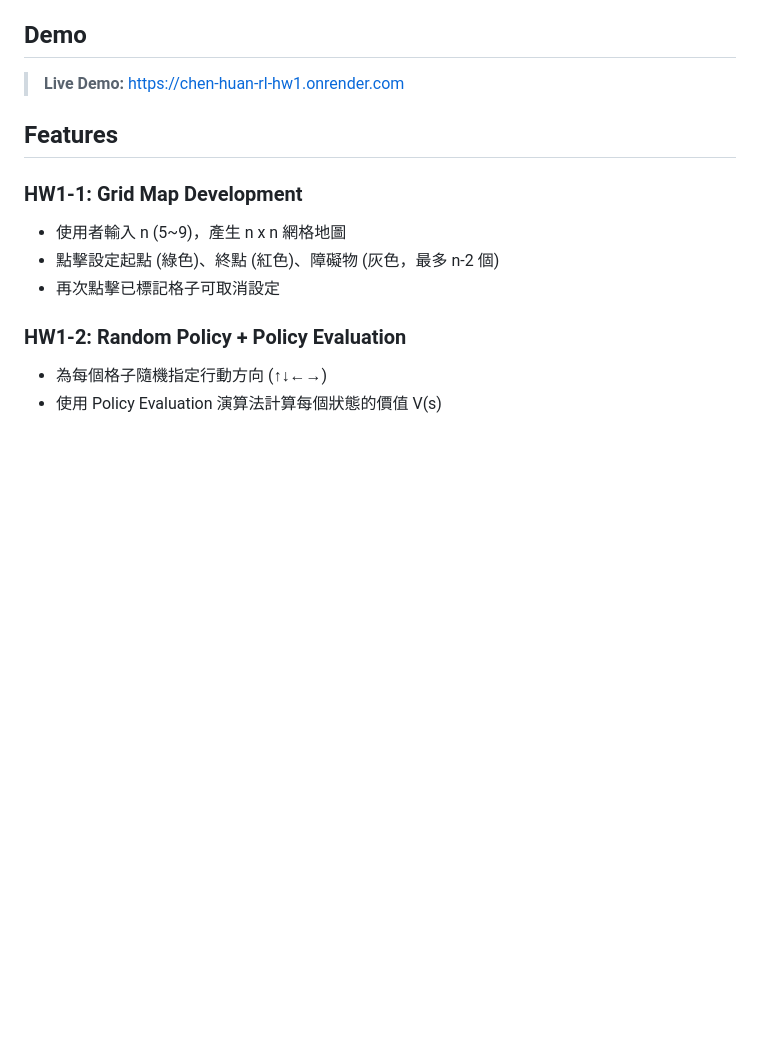
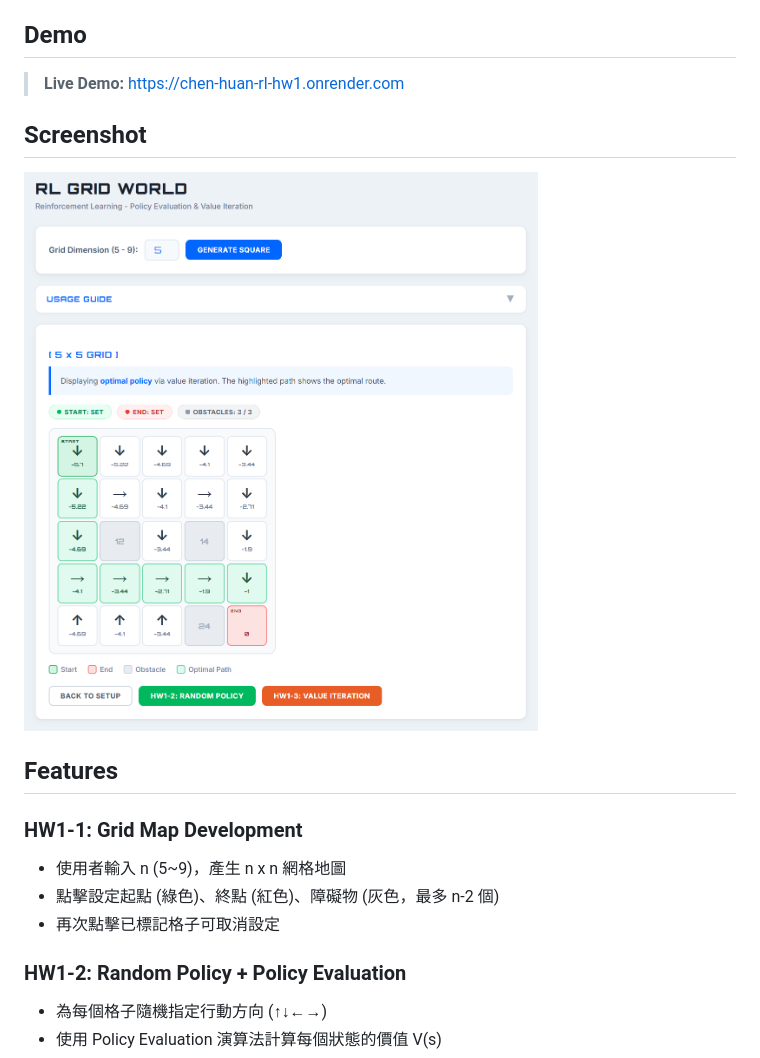
Before and after one commit to JuiPiao-Chen/RL-HW1-GridWorld, a Markdown page: README.md, the part around the change. Rendered like a GitHub page; pictures changed too: image.png (added); blank space fills up the shorter version.

Commit message:
Add screenshot to README
Co-Authored-By: Claude Opus 4.6 <noreply@anthropic.com>

```diff
--- a/README.md
+++ b/README.md
@@ -5,6 +5,10 @@ Flask 網頁應用程式，實作強化學習中的 **策略評估 (Policy Evalu
 ## Demo
 
 > **Live Demo:** [https://chen-huan-rl-hw1.onrender.com](https://chen-huan-rl-hw1.onrender.com)
+
+## Screenshot
+
+![Grid World Demo](image.png)
 
 ## Features
 
```
